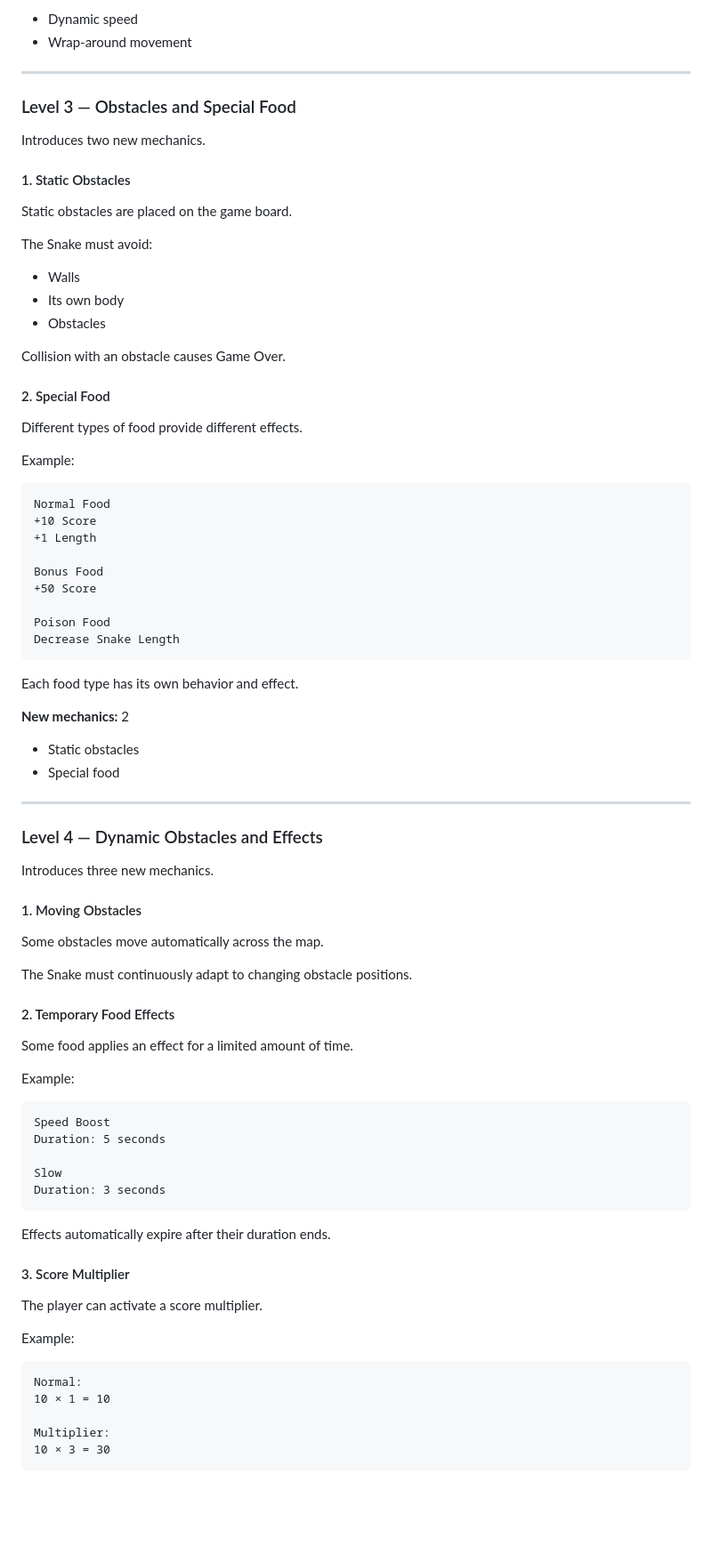
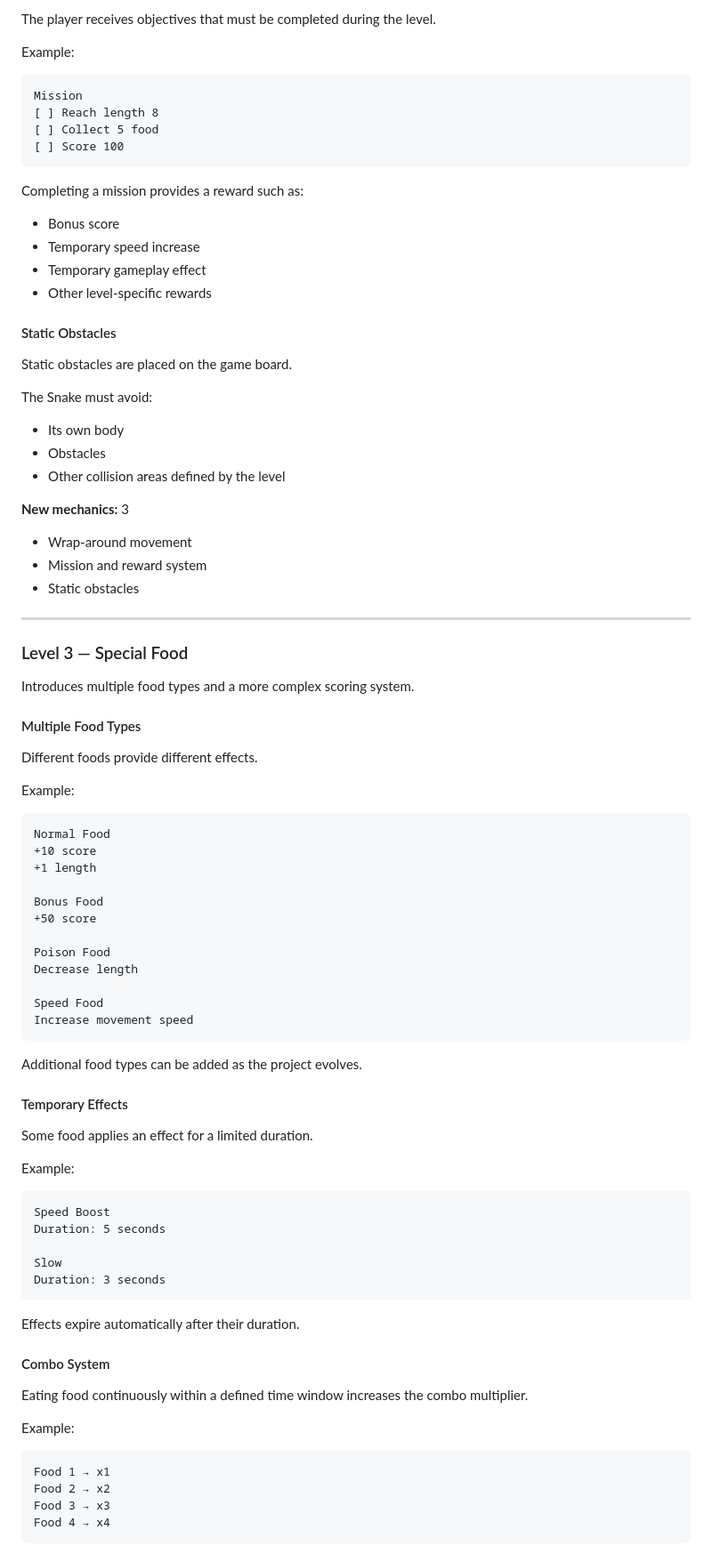
Before and after one commit to AzureDream1811/snake-game, a Markdown page: README.md, the part around one of its changes. Shown at 89% size. Rendered like a GitHub page; blank space fills up the shorter version.

````diff
--- a/README.md
+++ b/README.md
@@ -77,65 +85,70 @@ Bottom edge → Top edge
 
-* Dynamic speed
-* Wrap-around movement
+The player receives objectives that must be completed during the level.
 
----
+Example:
 
-### Level 3 — Obstacles and Special Food
+```text
+Mission
+[ ] Reach length 8
+[ ] Collect 5 food
+[ ] Score 100
+```
 
-Introduces two new mechanics.
+Completing a mission provides a reward such as:
 
-#### 1. Static Obstacles
+* Bonus score
+* Temporary speed increase
+* Temporary gameplay effect
+* Other level-specific rewards
+
+#### Static Obstacles
 
 Static obstacles are placed on the game board.
 
 The Snake must avoid:
 
-* Walls
 * Its own body
 * Obstacles
+* Other collision areas defined by the level
 
-Collision with an obstacle causes Game Over.
+**New mechanics:** 3
 
-#### 2. Special Food
+* Wrap-around movement
+* Mission and reward system
+* Static obstacles
 
-Different types of food provide different effects.
+---
+
+### Level 3 — Special Food
+
+Introduces multiple food types and a more complex scoring system.
+
+#### Multiple Food Types
+
+Different foods provide different effects.
 
 Example:
 
 ```text
 Normal Food
-+10 Score
-+1 Length
++10 score
++1 length
 
 Bonus Food
-+50 Score
++50 score
 
 Poison Food
-Decrease Snake Length
+Decrease length
+
+Speed Food
+Increase movement speed
 ```
 
-Each food type has its own behavior and effect.
+Additional food types can be added as the project evolves.
 
-**New mechanics:** 2
+#### Temporary Effects
 
-* Static obstacles
-* Special food
-
----
-
-### Level 4 — Dynamic Obstacles and Effects
-
-Introduces three new mechanics.
-
-#### 1. Moving Obstacles
-
-Some obstacles move automatically across the map.
-
-The Snake must continuously adapt to changing obstacle positions.
-
-#### 2. Temporary Food Effects
-
-Some food applies an effect for a limited amount of time.
+Some food applies an effect for a limited duration.
 
 Example:
 
@@ -147,19 +160,18 @@ Slow
 Duration: 3 seconds
 ```
 
-Effects automatically expire after their duration ends.
+Effects expire automatically after their duration.
 
-#### 3. Score Multiplier
+#### Combo System
 
-The player can activate a score multiplier.
+Eating food continuously within a defined time window increases the combo multiplier.
 
 Example:
 
 ```text
-Normal:
-10 × 1 = 10
-
-Multiplier:
-10 × 3 = 30
+Food 1 → x1
+Food 2 → x2
+Food 3 → x3
+Food 4 → x4
 ```
 
````
Also changed, not shown: other parts of README.md (+166 -101 lines).
